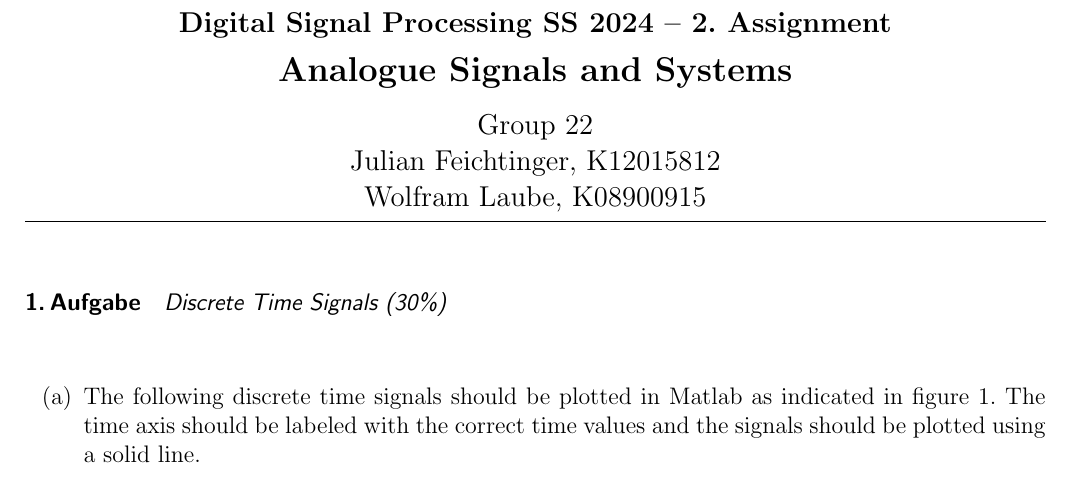
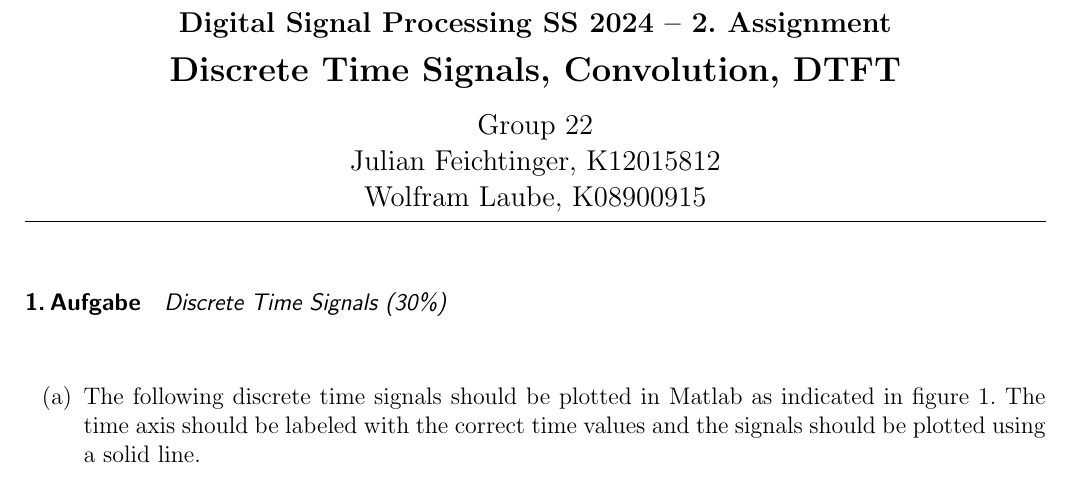
Before and after one commit to wolfram-laube/dsp-ue_grp-22, a LaTeX problem sheet (Assignment_2/Assignment2_22_WiP_Wolfram.tex): part of page 1 of 11, cut so that both start at the same text. Compiled offline with pdfLaTeX.

Commit message:
corrected page title - WL

```diff
--- a/Assignment_2/Assignment2_22_WiP_Wolfram.tex
+++ b/Assignment_2/Assignment2_22_WiP_Wolfram.tex
@@ -107,7 +107,7 @@
 \begin{bf}
 \begin{large} Digital Signal Processing SS 2024 -- 2.~Assignment\end{large} \\
 \vspace{0.3cm}
-\begin{Large} Analogue Signals and Systems  \end{Large} \\
+\begin{Large} Discrete Time Signals, Convolution, DTFT  \end{Large} \\
 \vspace{0.3cm}
 \end{bf}
 \begin{large}
```
